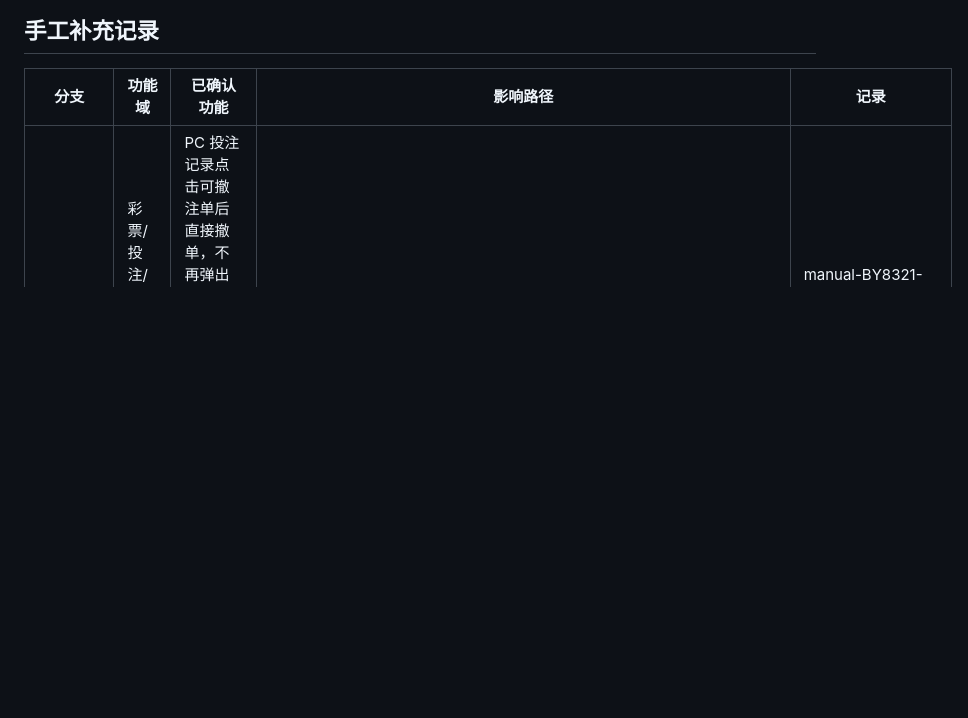
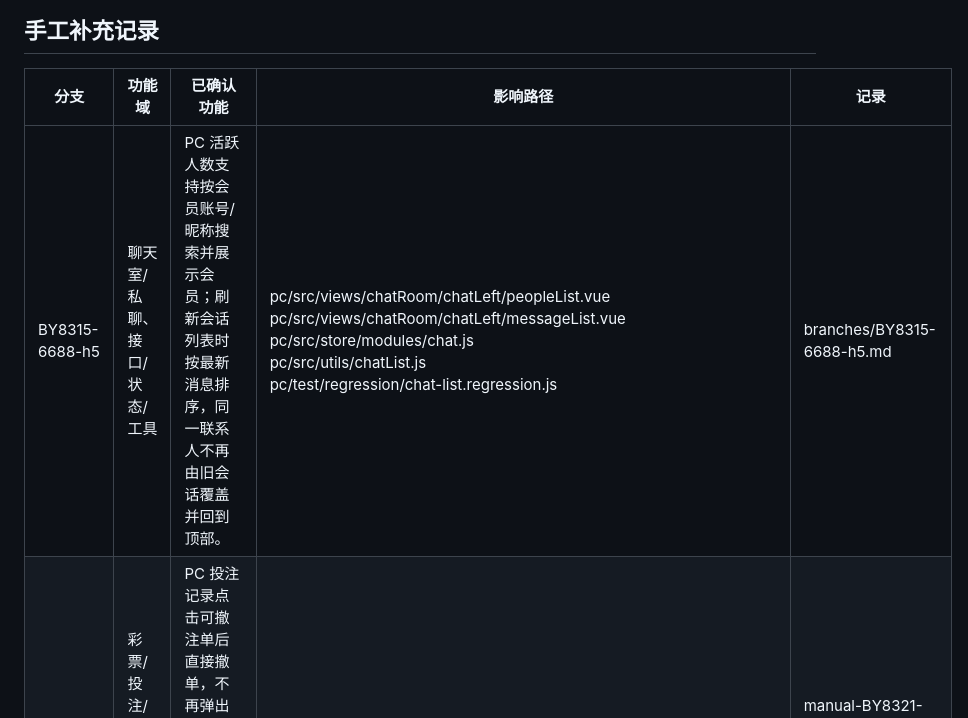
Before and after one commit to maolaila/fenxi, a Markdown page: pc/功能地图总览.md, the part around the change. Rendered like a GitHub page; blank space fills up the shorter version.

```diff
--- a/pc/功能地图总览.md
+++ b/pc/功能地图总览.md
@@ -33,6 +33,7 @@
 
 | 分支 | 功能域 | 已确认功能 | 影响路径 | 记录 |
 | --- | --- | --- | --- | --- |
+| BY8315-6688-h5 | 聊天室/私聊、接口/状态/工具 | PC 活跃人数支持按会员账号/昵称搜索并展示会员；刷新会话列表时按最新消息排序，同一联系人不再由旧会话覆盖并回到顶部。 | pc/src/views/chatRoom/chatLeft/peopleList.vue<br>pc/src/views/chatRoom/chatLeft/messageList.vue<br>pc/src/store/modules/chat.js<br>pc/src/utils/chatList.js<br>pc/test/regression/chat-list.regression.js | branches/BY8315-6688-h5.md |
 | BY8321-AOK | 彩票/投注/开奖、个人中心/账户 | PC 投注记录点击可撤注单后直接撤单，不再弹出二次确认；保留禁撤配置、跟单限制、防连点和成功刷新。 | pc/src/views/personalCenter/child_modal/record/record.vue | manual-BY8321-AOK-direct-cancel-bet-2026-08-05.md |
 | BY8365-YDSJ | 代理/报表/团队 | PC 前台团队报表仅在“团队报表”口径下隐藏“提现金额”和“彩票投注人数”；“直属报表”保持原有展示，彩票/第三方平台切换沿用同一过滤规则。 | pc/src/views/personalCenter/child_modal/agentReport/agentreport.vue | branches/BY8365-YDSJ.md |
 | BY8365-YDSJ | 资金/充值/提现 | PC 数字货币提现在手续费实际生效时展示实出金额，计算口径与 H5 一致。 | pc/src/views/personalCenter/child_modal/withdraw/currencyPay.vue | manual-BY8365-YDSJ-withdraw-actual-amount-2026-08-03.md |
```
Also changed, not shown: branches/BY8315-6688-h5.md (+10 -0 lines).
